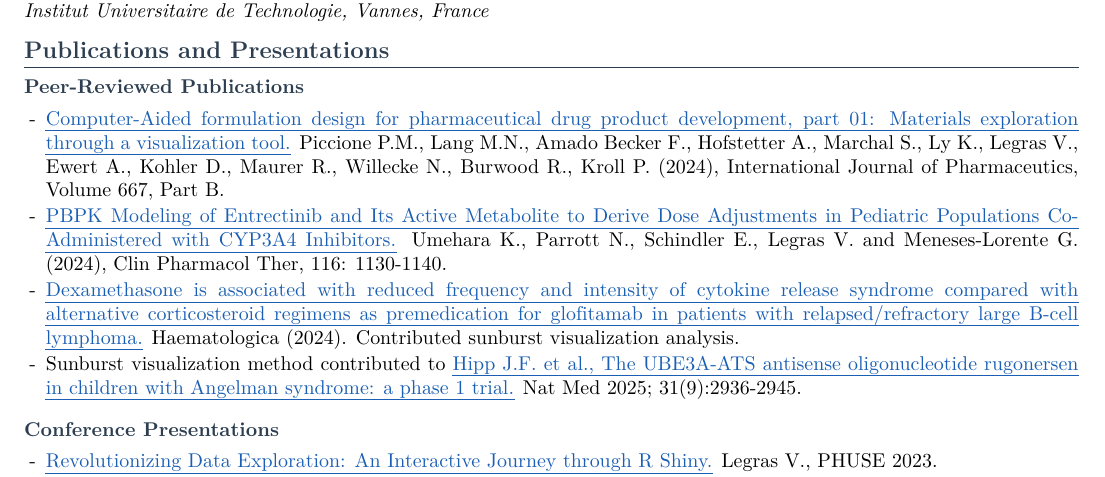
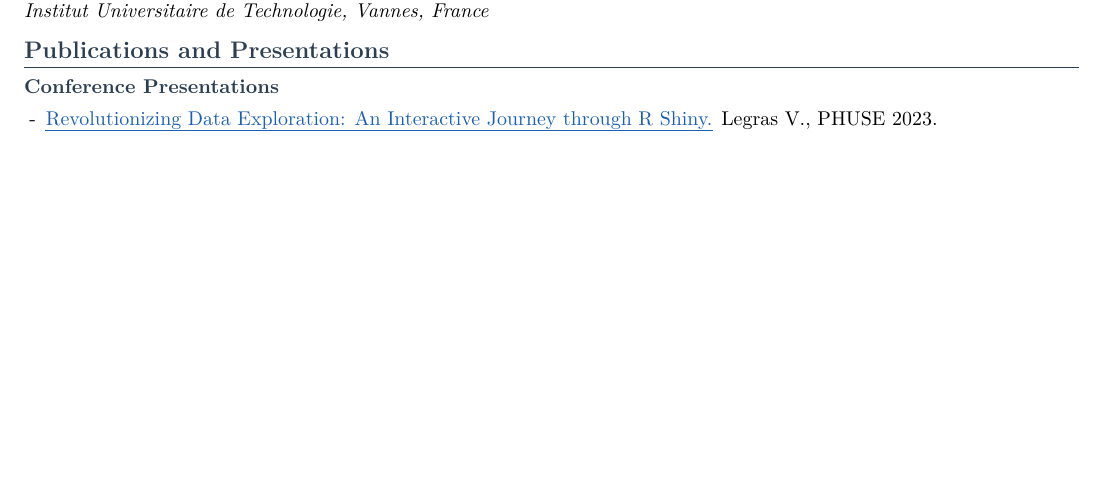
Before and after one commit to Shaakon35/CV, a LaTeX CV (cv_master.tex): part of page 2 of 2, cut so that both start at the same text, the shorter picture padded with empty space. Compiled offline with XeLaTeX.

Commit message:
Add Google Scholar link to header; drop peer-reviewed publications list
Add a clickable Google Scholar logo in the header contact row so the full
publication list is reachable via the profile, and remove the individual
peer-reviewed article entries from the CV body.

Co-authored-by: Ona <no-reply@ona.com>

```diff
--- a/cv_master.tex
+++ b/cv_master.tex
@@ -340,31 +341,6 @@ accelerate delivery, supporting molecules from Phase 1 to market.
 % inter-word spacing to keep long titles from spilling into the right margin.
 \section{Publications and Presentations}
 {\sloppy
-\skillhead{Peer-Reviewed Publications}
-\begin{itemize}
-  \item \link{https://www.sciencedirect.com/science/article/pii/S0378517324011256?via\%3Dihub}{Computer-Aided
-        formulation design for pharmaceutical drug product development, part 01:
-        Materials exploration through a visualization tool.} Piccione P.M.,
-        Lang M.N., Amado Becker F., Hofstetter A., Marchal S., Ly K., Legras V.,
-        Ewert A., Kohler D., Maurer R., Willecke N., Burwood R., Kroll P. (2024),
-        International Journal of Pharmaceutics, Volume 667, Part B.
-  \item \link{https://ascpt.onlinelibrary.wiley.com/doi/10.1002/cpt.3386}{PBPK
-        Modeling of Entrectinib and Its Active Metabolite to Derive Dose
-        Adjustments in Pediatric Populations Co-\allowbreak Administered with
-        CYP3A4 Inhibitors.} Umehara K., Parrott N., Schindler E., Legras V. and
-        Meneses-Lorente G. (2024), Clin Pharmacol Ther, 116: 1130-1140.
-  \item \link{https://haematologica.org/article/view/11850}{Dexamethasone is
-        associated with reduced frequency and intensity of cytokine release
-        syndrome compared with alternative corticosteroid regimens as
-        premedication for glofitamab in patients with relapsed/\allowbreak refractory
-        large B-cell lymphoma.} Haematologica (2024). Contributed sunburst
-        visualization analysis.
-  \item Sunburst visualization method contributed to \link{https://pubmed.ncbi.nlm.nih.gov/40646322/}{Hipp
-        J.F. et al., The UBE3A-ATS antisense oligonucleotide rugonersen in
-        children with Angelman syndrome: a phase 1 trial.} Nat Med 2025;
-        31(9):2936-2945.
-\end{itemize}
-\vspace{3pt}
 \skillhead{Conference Presentations}
 \begin{itemize}
   \item \link{https://phuse.s3.eu-central-1.amazonaws.com/Archive/2023/Connect/EU/Birmingham/PRE_DV02.pdf}{Revolutionizing
```
Also changed, not shown: assets/logos/scholar.png (added), cv_master.pdf, cv_master.tex (3 more changed lines).
